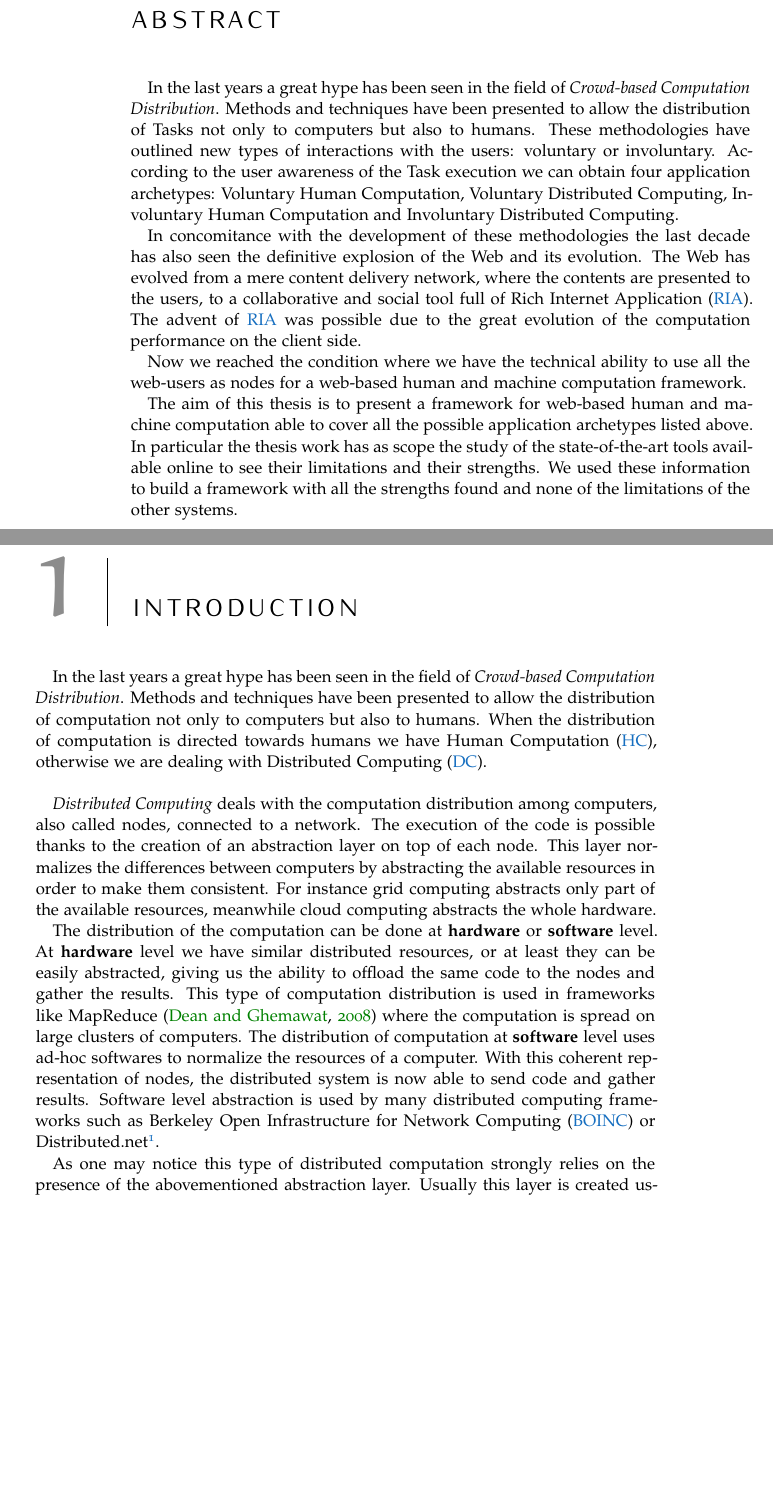
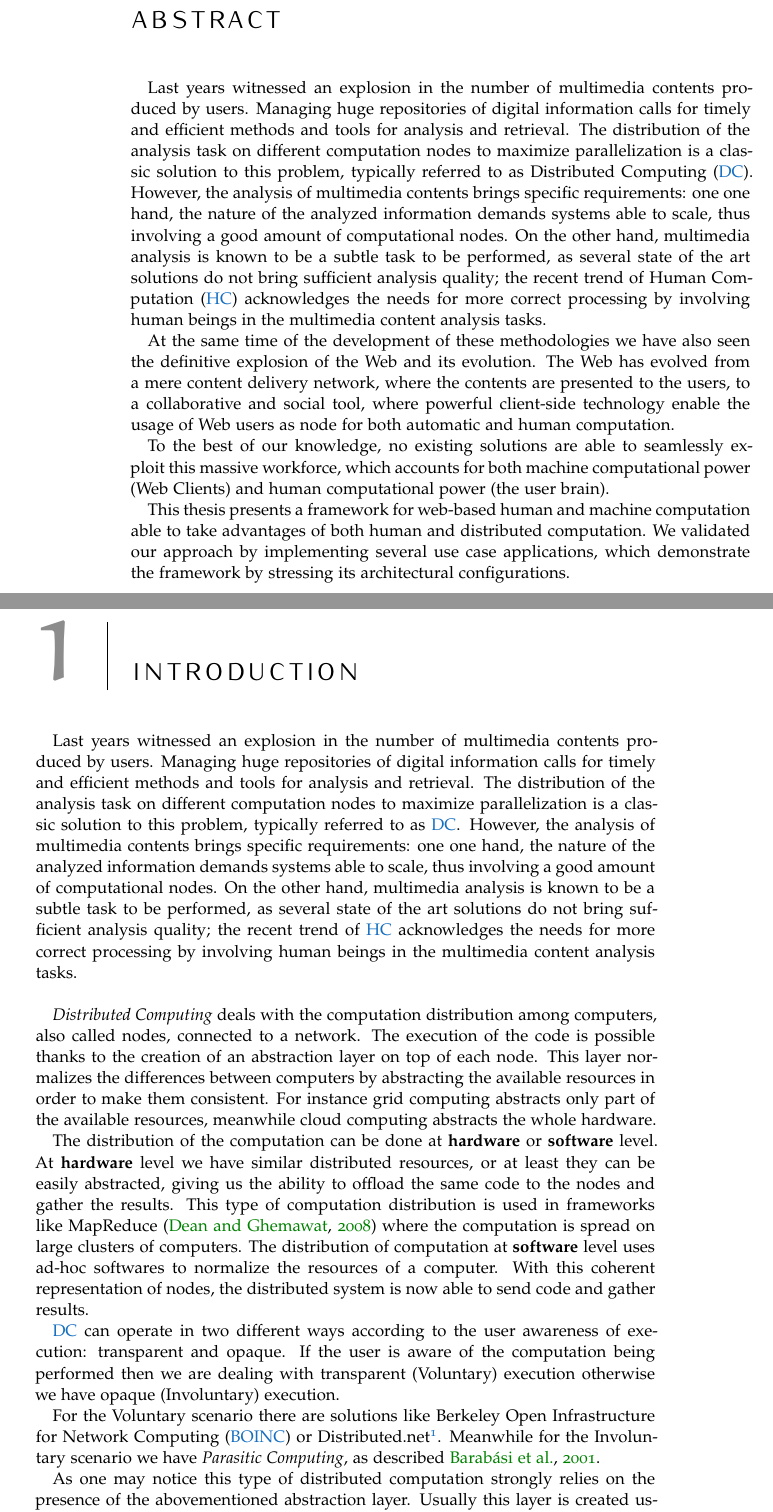
Before and after one commit to Volox/Tesi-Latex, a LaTeX thesis (Tesi.tex, which reads MaterialeInizialeFinale/Introduzione.tex, MaterialeInizialeFinale/Sommario+Abstract.tex): two parts of pages 8 and 11 of 67 before the commit and two parts of pages 8 and 11 of 69 after it, joined at a grey line, cut so that both start at the same text, the shorter picture padded with empty space. Compiled offline with pdfLaTeX.

Commit message:
final v2

```diff
--- a/MaterialeInizialeFinale/Introduzione.tex
+++ b/MaterialeInizialeFinale/Introduzione.tex
@@ -6,36 +6,18 @@
 \label{intro}
 
 
-\comment{
-	%grande disponibilità di contenuti che necessitano di essere analizzati
-	In the last years we have seen an explosion of the contents available online.
-	all this contents need to be analyzed in order to be efficiently searched.
-
-	When we deal with huge amount of data we have the problem of every search
-	system precision e recall. recall deals with the scaling problem associated
-	with the big amount of data. precision deals with the quality of the data
-	retrieved.
-
-	there are systems that deals with the scale problem and those dealing with
-	the quality. HC e DC
-
-	DC explain with examples
-		categorize using voluntary and involuntary
-
-	HC explain with examples
-
-	As far as we know there are no existing solutions able to offer both the
-	advantages of human and the distributed computation.
-
-
-}
-
-
-In the last years a great hype has been seen in the field of \emph{Crowd-based
-Computation Distribution}. Methods and techniques have been presented to allow the
-distribution of computation not only to computers but also to humans. When the
-distribution of computation is directed towards humans we have \ac{HC},
-otherwise we are dealing with \ac{DC}.\\
+Last years witnessed an explosion in the number of multimedia contents produced
+by users. Managing huge repositories of digital information calls for timely and
+efficient methods and tools for analysis and retrieval. The distribution of the
+analysis task on different computation nodes to maximize parallelization is a
+classic solution to this problem, typically referred to as \ac{DC}. However,
+the analysis of multimedia contents brings specific requirements: one one hand,
+the nature of the analyzed information demands systems able to scale, thus
+involving a good amount of computational nodes. On the other hand, multimedia
+analysis is known to be a subtle task to be performed, as several state of the
+art solutions do not bring sufficient analysis quality; the recent trend of \ac{HC}
+acknowledges the needs for more correct processing by involving human beings in
+the multimedia content analysis tasks.\\
 
 
 \emph{\acl{DC}} deals with the computation distribution among computers, also
@@ -56,8 +38,16 @@ computation is spread on large clusters of computers.
 The distribution of computation at \textbf{software} level uses ad-hoc softwares
 to normalize the resources of a computer. With this coherent representation of
 nodes, the distributed system is now able to send code and gather results.
-Software level abstraction is used by many distributed computing frameworks such
-as \ac{BOINC} or Distributed.net\footnote{\url{http://www.distributed.net}}.
+
+\ac{DC} can operate in two different ways according to the user awareness
+of execution: transparent and opaque. If the user is aware of the computation
+being performed then we are dealing with transparent (Voluntary) execution
+otherwise we have opaque (Involuntary) execution.
+
+For the Voluntary scenario there are solutions like \ac{BOINC} or
+Distributed.net\footnote{\url{http://www.distributed.net}}. Meanwhile
+for the Involuntary scenario we have \emph{Parasitic Computing}, as described
+\cite{barabasi2001parasitic}.
 
 As one may notice this type of distributed computation strongly relies on the
 presence of the abovementioned abstraction layer. Usually this layer is
--- a/MaterialeInizialeFinale/Sommario+Abstract.tex
+++ b/MaterialeInizialeFinale/Sommario+Abstract.tex
@@ -48,31 +50,35 @@ tutti i punti di forza trovati e nessuno dei punti deboli.
 \pdfbookmark{Abstract}{Abstract}
 \chapter*{Abstract}
 
-In the last years a great hype has been seen in the field of \emph{Crowd-based
-Computation Distribution}. Methods and techniques have been presented to allow the
-distribution of Tasks not only to computers but also to humans. These
-methodologies have outlined new types of interactions with the users: voluntary or involuntary. According to the user awareness of the Task execution we can obtain
-four application archetypes: Voluntary \acl{HC}, Voluntary \acl{DC},
-Involuntary \acl{HC} and Involuntary \acl{DC}.
+Last years witnessed an explosion in the number of multimedia contents produced
+by users. Managing huge repositories of digital information calls for timely and
+efficient methods and tools for analysis and retrieval. The distribution of the
+analysis task on different computation nodes to maximize parallelization is a
+classic solution to this problem, typically referred to as \ac{DC}. However,
+the analysis of multimedia contents brings specific requirements: one one hand,
+the nature of the analyzed information demands systems able to scale, thus
+involving a good amount of computational nodes. On the other hand, multimedia
+analysis is known to be a subtle task to be performed, as several state of the
+art solutions do not bring sufficient analysis quality; the recent trend of \ac{HC}
+acknowledges the needs for more correct processing by involving human beings in
+the multimedia content analysis tasks.
 
-In concomitance with the development of these methodologies the last decade has also
+At the same time of the development of these methodologies we have also
 seen the definitive explosion of the Web and its evolution.
 The Web has evolved from a mere content delivery network, where the contents are
-presented to the users, to a collaborative and social tool full of \ac{RIA}. The
-advent of \ac{RIA} was possible due to the great evolution of the computation
-performance on the client side.
-
-Now we reached the condition where we have the technical ability to use all the
-web-users as nodes for a web-based human and machine computation framework.
-
-The aim of this thesis is to present a framework for web-based human and machine
-computation able to cover all the possible application archetypes listed above.
-In particular the thesis work has as scope the study of the state-of-the-art
-tools available online to see their limitations and their strengths. We used
-these information to build a framework with all the strengths found
-and none of the limitations of the other systems.
+presented to the users, to a collaborative and social tool, where powerful
+client-side technology enable the usage of Web users as node for both automatic
+and human computation.
 
 
+To the best of our knowledge, no existing solutions are able to seamlessly exploit
+this massive workforce, which accounts for both machine computational power
+(Web Clients) and human computational power (the user brain).
+
+This thesis presents a framework for web-based human and machine
+computation able to take advantages of both human and distributed computation.
+We validated our approach by implementing several use case applications, which
+demonstrate the framework by stressing its architectural configurations.
 \endgroup
 
 \vfill
```
Also changed, not shown: Capitoli/Background.tex (+3 -2 lines), Capitoli/Conclusioni.tex (+1 -2 lines), Tesi.tex (+0 -12 lines), Tesi.pdf (deleted), MaterialeInizialeFinale/Introduzione.tex (31 more changed lines), MaterialeInizialeFinale/Sommario+Abstract.tex (52 more changed lines), 1 other file.
